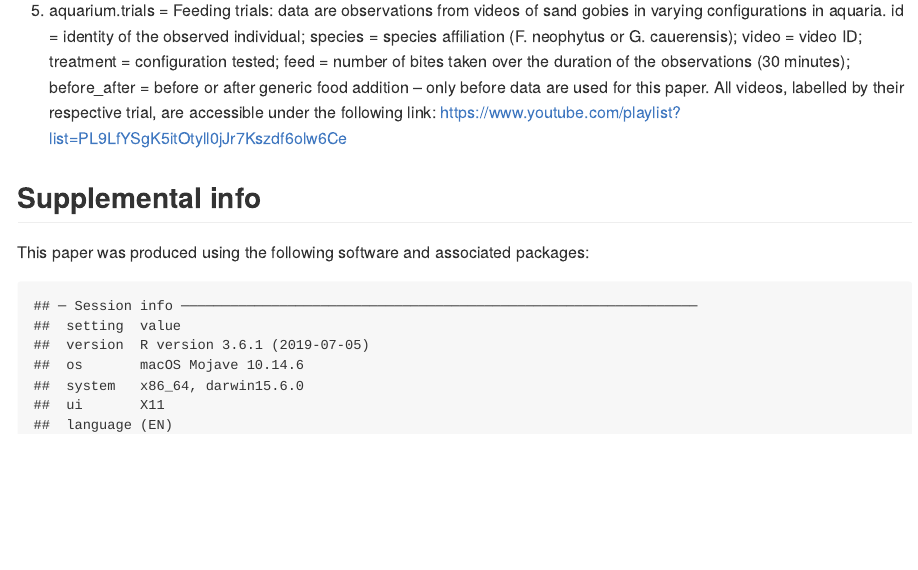
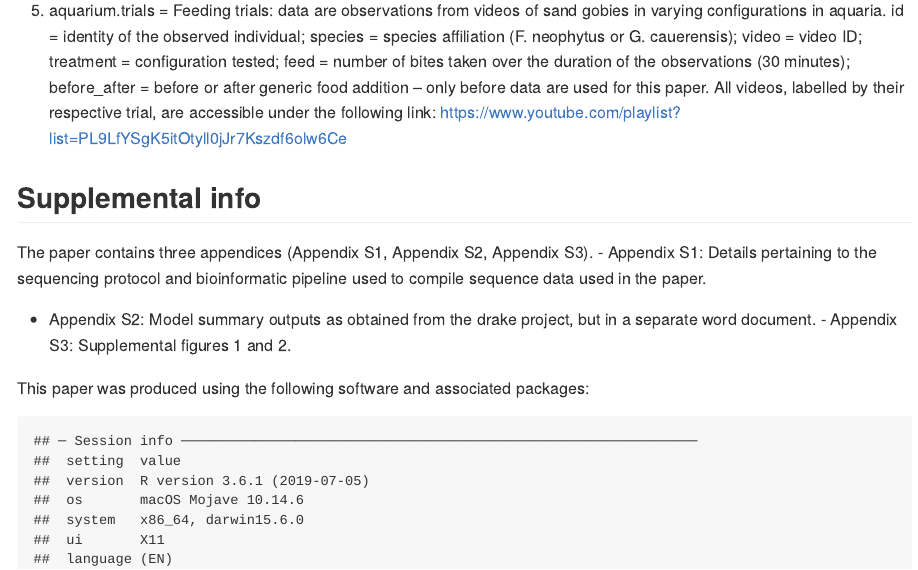
Before and after one commit to simonjbrandl/gobies_metabolism, an R Markdown document (README.Rmd): the page in a window 1100 px wide, from 1820 px down. The pictures show the output file README.md that the author committed with the source, drawn offline in the style of GitHub.

Commit message:
More changes to Readme

````diff
--- a/README.Rmd
+++ b/README.Rmd
@@ -61,6 +61,12 @@ The elements of this project include:
 5. aquarium.trials = Feeding trials: data are observations from videos of sand gobies in varying configurations in aquaria. id = identity of the observed individual; species = species affiliation (F. neophytus or G. cauerensis); video =  video ID; treatment = configuration tested; feed = number of bites taken over the duration of the observations (30 minutes); before_after = before or after generic food addition -- only before data are used for this paper. All videos, labelled by their respective trial, are accessible under the following link: https://www.youtube.com/playlist?list=PL9LfYSgK5itOtyll0jJr7Kszdf6olw6Ce
 
 ## Supplemental info
+
+The paper contains three appendices (Appendix S1, Appendix S2, Appendix S3).
+- Appendix S1: Details pertaining to the sequencing protocol and bioinformatic pipeline used to compile sequence data used in the paper.
+- Appendix S2: Model summary outputs as obtained from the drake project, but in a separate word document.
+- Appendix S3: Supplemental figures 1 and 2.
+
 This paper was produced using the following software and associated packages:
 
 ```{r, echo=FALSE}
````
Also changed, not shown: README.md.
